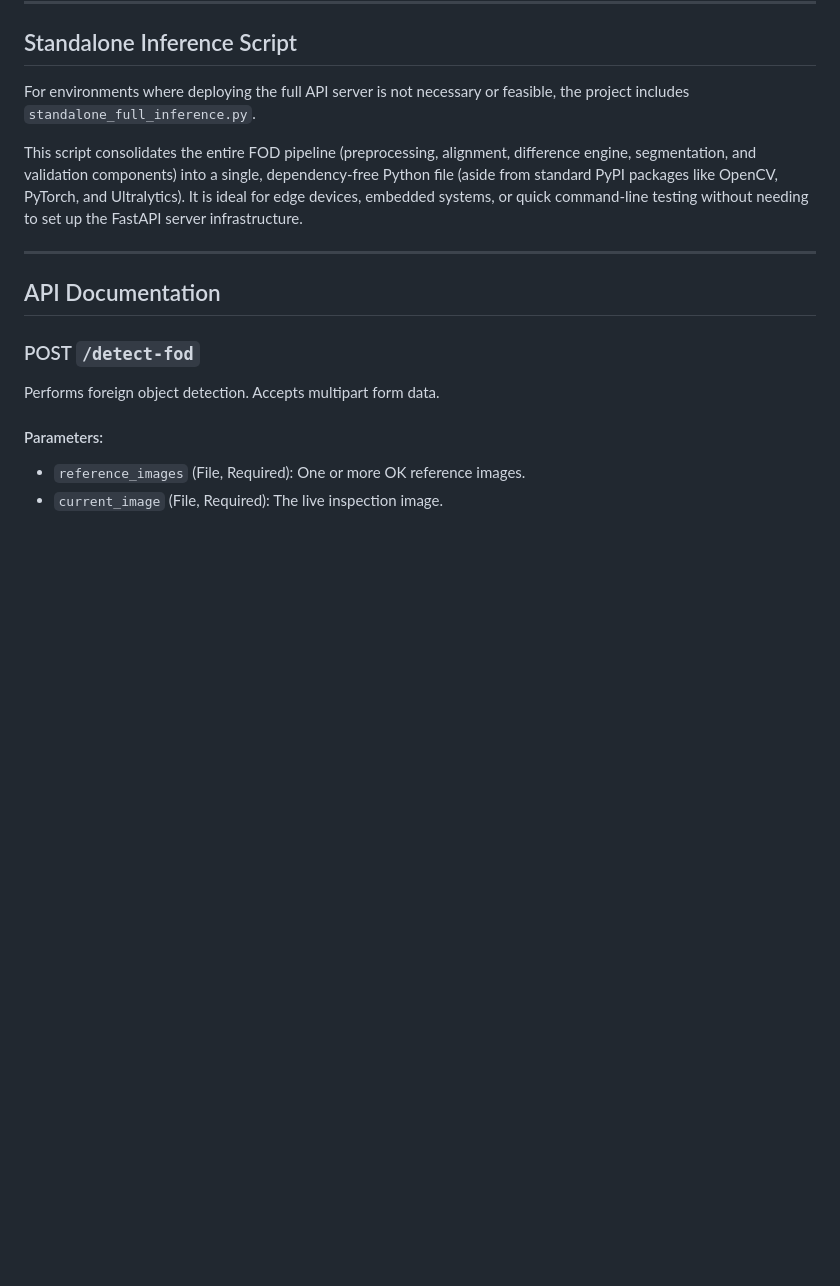
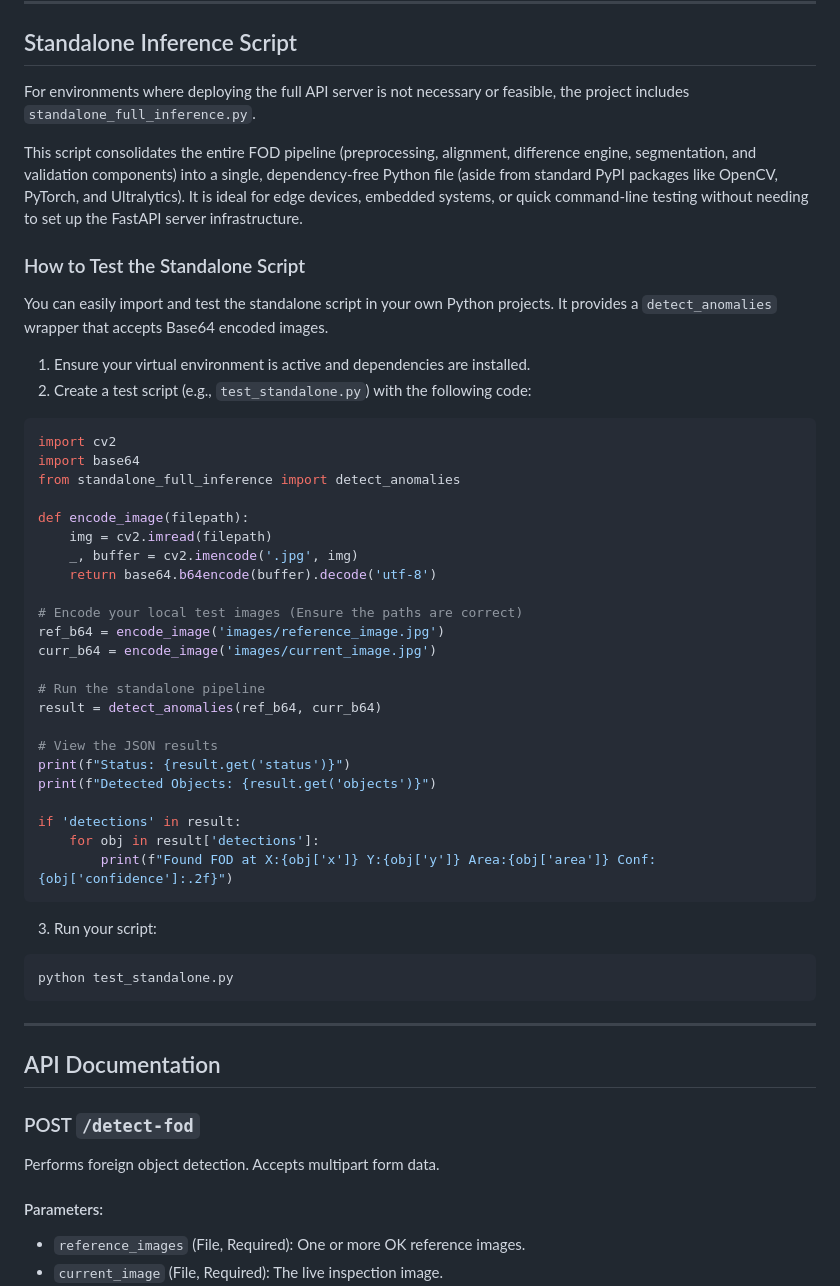
Before and after one commit to antosujesh/foreign-object-detection-api, a Markdown page: README.md, the part around the change. Rendered like a GitHub page; blank space fills up the shorter version.

````diff
--- a/README.md
+++ b/README.md
@@ -134,6 +134,43 @@ For environments where deploying the full API server is not necessary or feasibl
 
 This script consolidates the entire FOD pipeline (preprocessing, alignment, difference engine, segmentation, and validation components) into a single, dependency-free Python file (aside from standard PyPI packages like OpenCV, PyTorch, and Ultralytics). It is ideal for edge devices, embedded systems, or quick command-line testing without needing to set up the FastAPI server infrastructure.
 
+### How to Test the Standalone Script
+You can easily import and test the standalone script in your own Python projects. It provides a `detect_anomalies` wrapper that accepts Base64 encoded images.
+
+1. Ensure your virtual environment is active and dependencies are installed.
+2. Create a test script (e.g., `test_standalone.py`) with the following code:
+
+```python
+import cv2
+import base64
+from standalone_full_inference import detect_anomalies
+
+def encode_image(filepath):
+    img = cv2.imread(filepath)
+    _, buffer = cv2.imencode('.jpg', img)
+    return base64.b64encode(buffer).decode('utf-8')
+
+# Encode your local test images (Ensure the paths are correct)
+ref_b64 = encode_image('images/reference_image.jpg')
+curr_b64 = encode_image('images/current_image.jpg')
+
+# Run the standalone pipeline
+result = detect_anomalies(ref_b64, curr_b64)
+
+# View the JSON results
+print(f"Status: {result.get('status')}")
+print(f"Detected Objects: {result.get('objects')}")
+
+if 'detections' in result:
+    for obj in result['detections']:
+        print(f"Found FOD at X:{obj['x']} Y:{obj['y']} Area:{obj['area']} Conf:{obj['confidence']:.2f}")
+```
+
+3. Run your script:
+```bash
+python test_standalone.py
+```
+
 ---
 
 ## API Documentation
````
